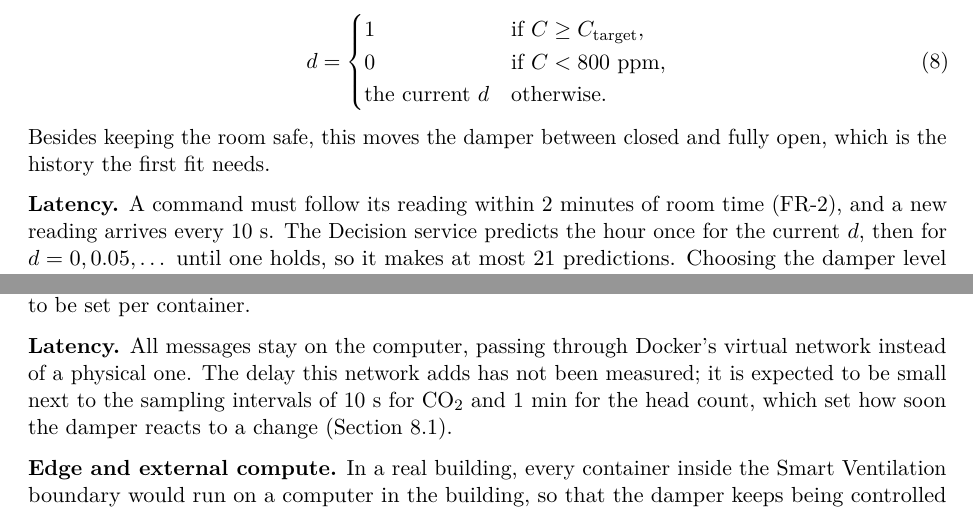
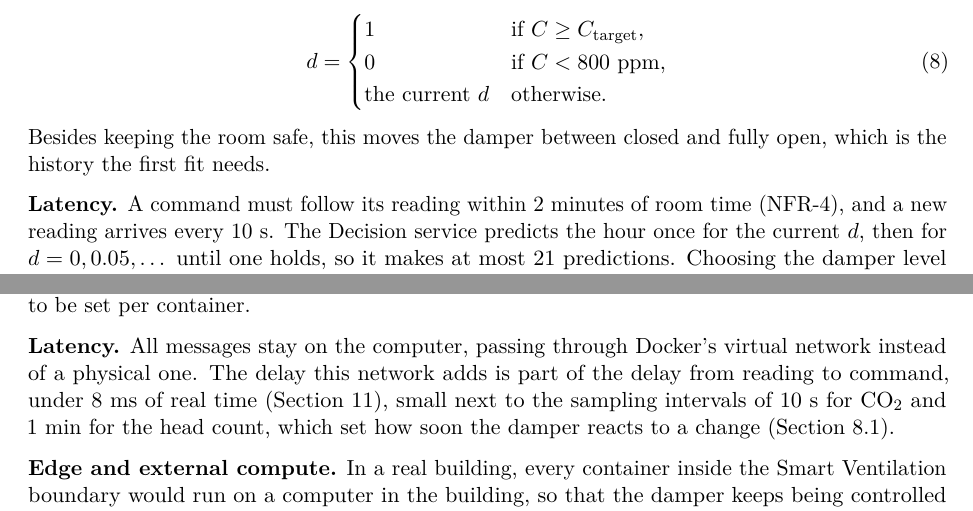
Before and after one commit to OscarEngelmark/smart-ventilation, a LaTeX document (latex/report/report.tex): two parts of pages 14 and 18 of 25, joined at a grey line, cut so that both start at the same text. Compiled offline with pdfLaTeX.

Commit message:
Bring the latency passages in line with NFR-4
In latex/report/report.tex, cite NFR-4 for the 2-minute limit in §7.1,
and give the measured delay in §9 in place of "not measured".

```diff
--- a/latex/report/report.tex
+++ b/latex/report/report.tex
@@ -1105,7 +1105,7 @@ Besides keeping the room safe, this moves the damper between
 closed and fully open, which is the history the first fit needs.
 
 \textbf{Latency.} A command must follow its reading within 2~minutes of
-room time (\req{FR-2}), and a new reading arrives every 10~s. The Decision
+room time (\req{NFR-4}), and a new reading arrives every 10~s. The Decision
 service predicts the hour once for the current $d$, then for
 $d = 0, 0.05, \dots$ until one holds, so it makes at most 21 predictions.
 Choosing the damper level for one reading thus takes at most about
@@ -1344,9 +1344,10 @@ memory to spare; separate processes would allow one to be set per
 container.
 
 \textbf{Latency.} All messages stay on the computer, passing through
-Docker's virtual network instead of a physical one. The delay this network adds has not
-been measured; it is expected to be small next to the sampling intervals
-of 10~s for CO₂ and 1~min for the head count, which set how soon the
+Docker's virtual network instead of a physical one. The delay this
+network adds is part of the delay from reading to command, under 8~ms of
+real time (Section~\ref{sec:evaluation}), small next to the sampling
+intervals of 10~s for CO₂ and 1~min for the head count, which set how soon the
 damper reacts to a change (Section~\ref{sec:dynamic}).
 
 \textbf{Edge and external compute.} In a real building, every container
```
